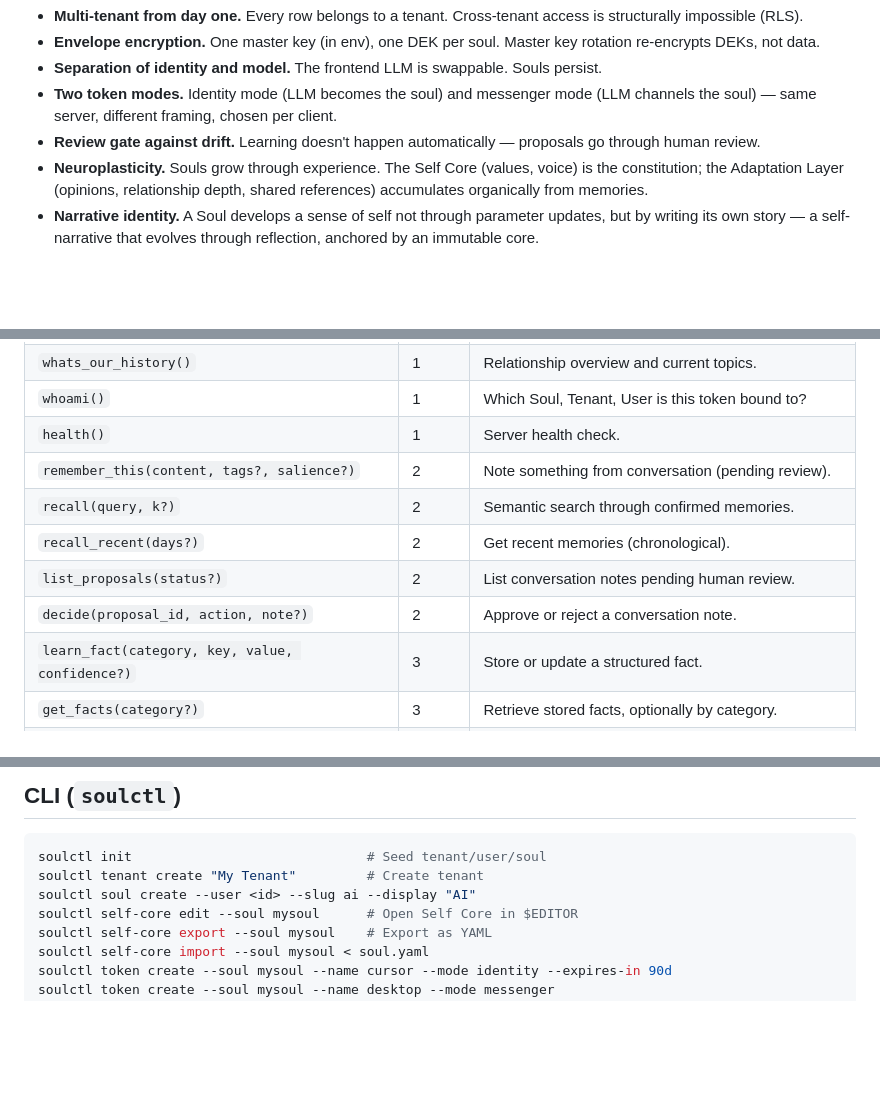
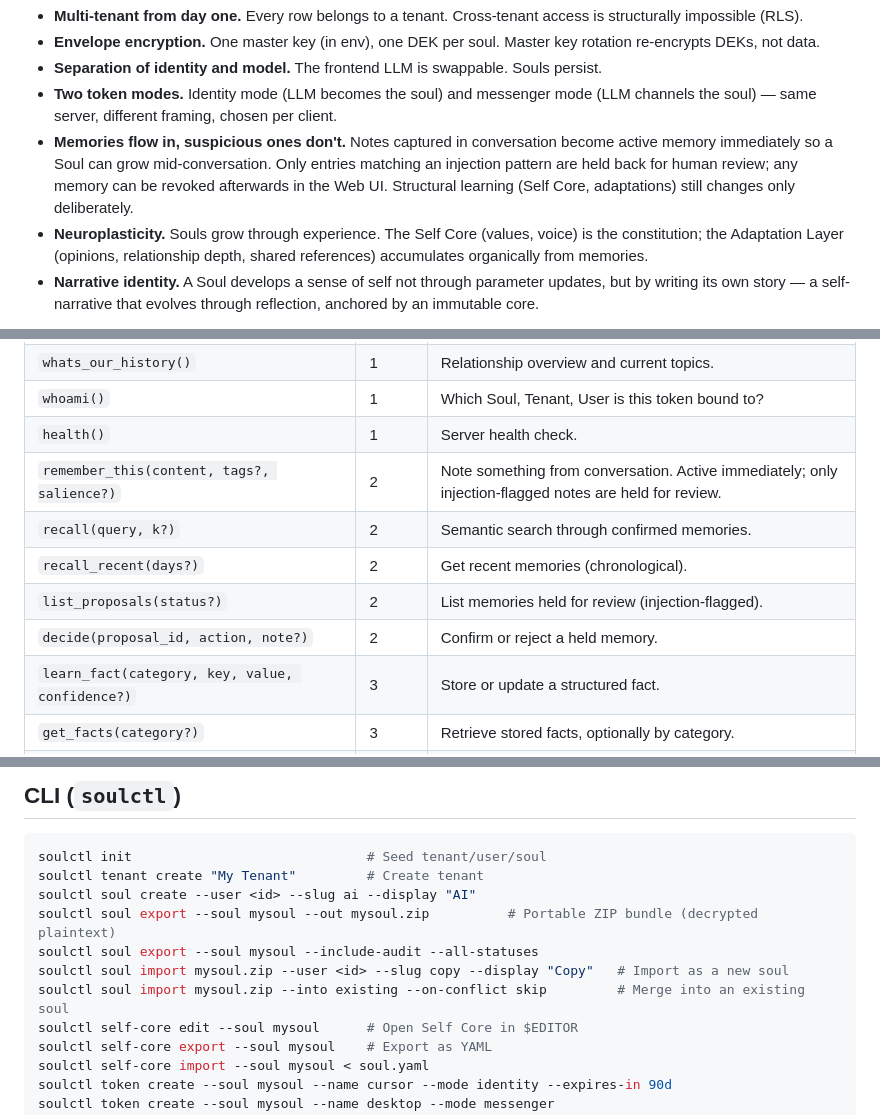
Before and after one commit to carstenrossi/soulservice, a Markdown page: README.md, 3 parts joined by grey strips. GitHub-like rendering; blank space fills up the shorter version.

```diff
--- a/README.md
+++ b/README.md
@@ -41,7 +41,7 @@ Tool Handlers (RLS enforces isolation)
 - **Envelope encryption.** One master key (in env), one DEK per soul. Master key rotation re-encrypts DEKs, not data.
 - **Separation of identity and model.** The frontend LLM is swappable. Souls persist.
 - **Two token modes.** Identity mode (LLM becomes the soul) and messenger mode (LLM channels the soul) — same server, different framing, chosen per client.
-- **Review gate against drift.** Learning doesn't happen automatically — proposals go through human review.
+- **Memories flow in, suspicious ones don't.** Notes captured in conversation become active memory immediately so a Soul can grow mid-conversation. Only entries matching an injection pattern are held back for human review; any memory can be revoked afterwards in the Web UI. Structural learning (Self Core, adaptations) still changes only deliberately.
 - **Neuroplasticity.** Souls grow through experience. The Self Core (values, voice) is the constitution; the Adaptation Layer (opinions, relationship depth, shared references) accumulates organically from memories.
 - **Narrative identity.** A Soul develops a sense of self not through parameter updates, but by writing its own story — a self-narrative that evolves through reflection, anchored by an immutable core.
 
@@ -216,11 +216,11 @@ Each API token has a **mode** that controls how the server frames tool responses
 | `whats_our_history()` | 1 | Relationship overview and current topics. |
 | `whoami()` | 1 | Which Soul, Tenant, User is this token bound to? |
 | `health()` | 1 | Server health check. |
-| `remember_this(content, tags?, salience?)` | 2 | Note something from conversation (pending review). |
+| `remember_this(content, tags?, salience?)` | 2 | Note something from conversation. Active immediately; only injection-flagged notes are held for review. |
 | `recall(query, k?)` | 2 | Semantic search through confirmed memories. |
 | `recall_recent(days?)` | 2 | Get recent memories (chronological). |
-| `list_proposals(status?)` | 2 | List conversation notes pending human review. |
-| `decide(proposal_id, action, note?)` | 2 | Approve or reject a conversation note. |
+| `list_proposals(status?)` | 2 | List memories held for review (injection-flagged). |
+| `decide(proposal_id, action, note?)` | 2 | Confirm or reject a held memory. |
 | `learn_fact(category, key, value, confidence?)` | 3 | Store or update a structured fact. |
 | `get_facts(category?)` | 3 | Retrieve stored facts, optionally by category. |
 | `forget_fact(category, key)` | 3 | Soft-delete a fact that is no longer accurate. |
@@ -234,6 +234,10 @@ Each API token has a **mode** that controls how the server frames tool responses
 soulctl init                              # Seed tenant/user/soul
 soulctl tenant create "My Tenant"         # Create tenant
 soulctl soul create --user <id> --slug ai --display "AI"
+soulctl soul export --soul mysoul --out mysoul.zip          # Portable ZIP bundle (decrypted plaintext)
+soulctl soul export --soul mysoul --include-audit --all-statuses
+soulctl soul import mysoul.zip --user <id> --slug copy --display "Copy"   # Import as a new soul
+soulctl soul import mysoul.zip --into existing --on-conflict skip         # Merge into an existing soul
 soulctl self-core edit --soul mysoul      # Open Self Core in $EDITOR
 soulctl self-core export --soul mysoul    # Export as YAML
 soulctl self-core import --soul mysoul < soul.yaml
```
Also changed, not shown: other parts of README.md (+2 -2 lines), docs/functional-overview.md (+10 -6 lines).
